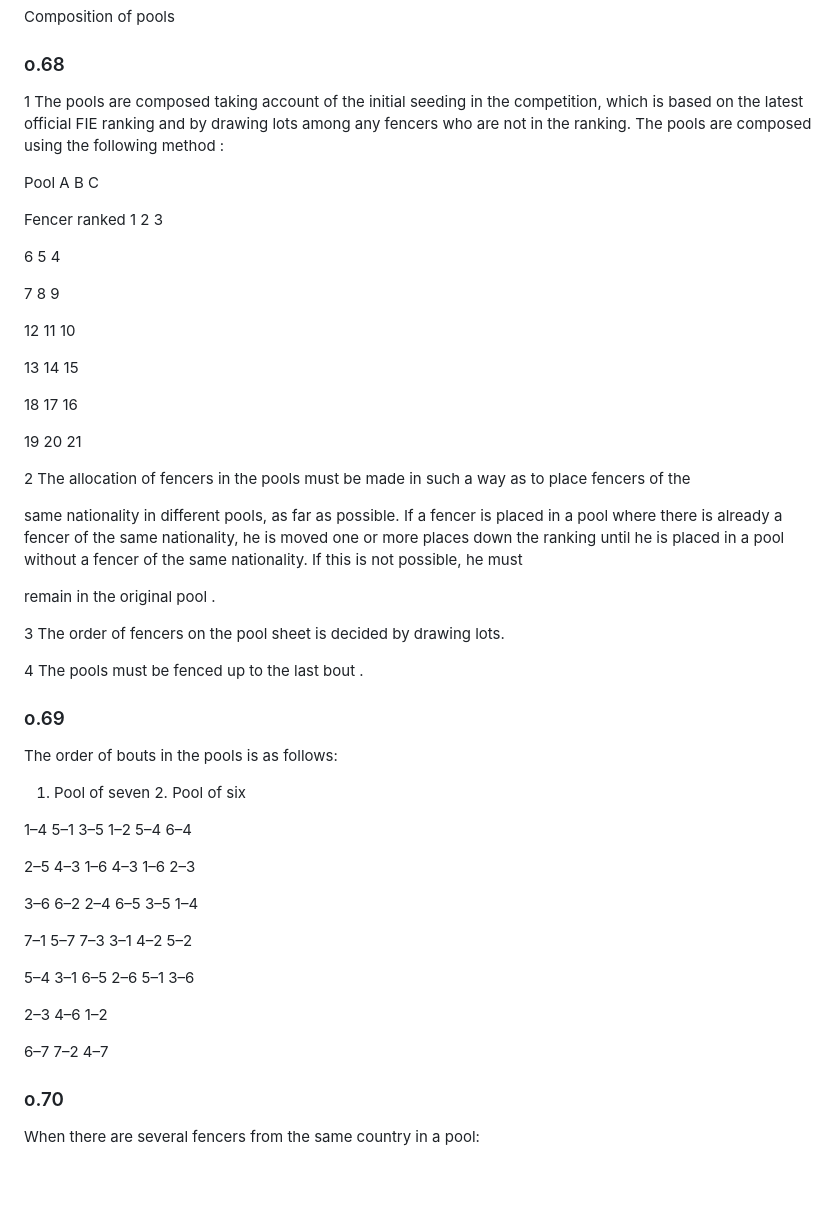
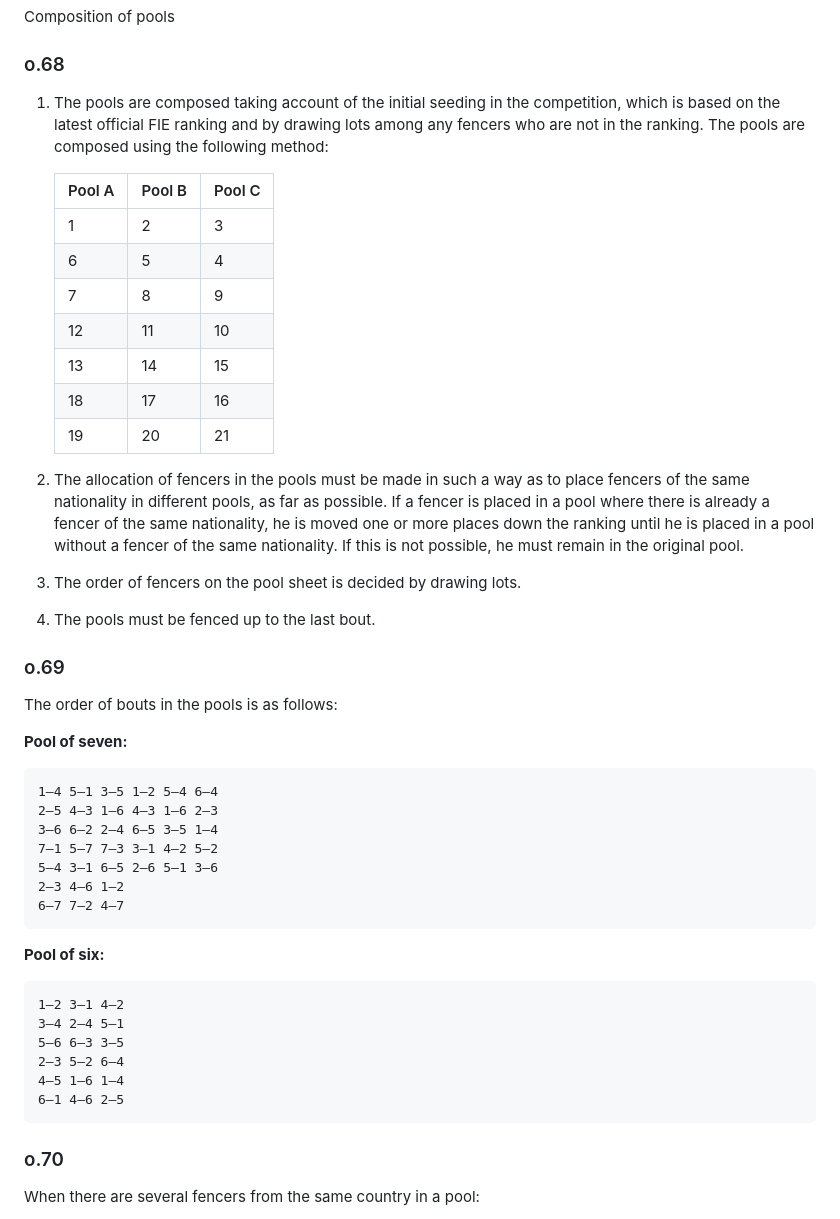
Before and after one commit to cy6erskunk/q-n-a, a Markdown page: docs/rules/Organisation_rules.md, the part around the change printed below. Drawn GitHub-style; blank space fills up the shorter version.

````diff
--- a/docs/rules/Organisation_rules.md
+++ b/docs/rules/Organisation_rules.md
@@ -937,53 +795,46 @@ Composition of pools
 
 ### o.68
 
-1 The pools are composed taking account of the initial seeding in the competition, which is based on the latest official FIE ranking and by drawing lots among any fencers who are not in the ranking. The pools are composed using the following method :
-
-Pool A B C
-
-Fencer ranked 1 2 3
-
-6 5 4
-
-7 8 9
-
-12 11 10
-
-13 14 15
-
-18 17 16
-
-19 20 21
-
-2 The allocation of fencers in the pools must be made in such a way as to place fencers of the
-
-same nationality in different pools, as far as possible. If a fencer is placed in a pool where there is already a fencer of the same nationality, he is moved one or more places down the ranking until he is placed in a pool without a fencer of the same nationality. If this is not possible, he must
-
-remain in the original pool .
-
-3 The order of fencers on the pool sheet is decided by drawing lots.
-
-4 The pools must be fenced up to the last bout .
+1. The pools are composed taking account of the initial seeding in the competition, which is based on the latest official FIE ranking and by drawing lots among any fencers who are not in the ranking. The pools are composed using the following method:
+
+   | Pool A | Pool B | Pool C |
+   |--------|--------|--------|
+   | 1      | 2      | 3      |
+   | 6      | 5      | 4      |
+   | 7      | 8      | 9      |
+   | 12     | 11     | 10     |
+   | 13     | 14     | 15     |
+   | 18     | 17     | 16     |
+   | 19     | 20     | 21     |
+
+2. The allocation of fencers in the pools must be made in such a way as to place fencers of the same nationality in different pools, as far as possible. If a fencer is placed in a pool where there is already a fencer of the same nationality, he is moved one or more places down the ranking until he is placed in a pool without a fencer of the same nationality. If this is not possible, he must remain in the original pool.
+3. The order of fencers on the pool sheet is decided by drawing lots.
+4. The pools must be fenced up to the last bout.
 
 ### o.69
 
 The order of bouts in the pools is as follows:
 
-1. Pool of seven 2. Pool of six
-
+**Pool of seven:**
+```
 1–4 5–1 3–5 1–2 5–4 6–4
-
 2–5 4–3 1–6 4–3 1–6 2–3
-
 3–6 6–2 2–4 6–5 3–5 1–4
-
 7–1 5–7 7–3 3–1 4–2 5–2
-
 5–4 3–1 6–5 2–6 5–1 3–6
-
 2–3 4–6 1–2
-
 6–7 7–2 4–7
+```
+
+**Pool of six:**
+```
+1–2 3–1 4–2
+3–4 2–4 5–1
+5–6 6–3 3–5
+2–3 5–2 6–4
+4–5 1–6 1–4
+6–1 4–6 2–5
+```
 
 ### o.70
 
````
Also changed, not shown: other parts of docs/rules/Organisation_rules.md (+173 -374 lines).
